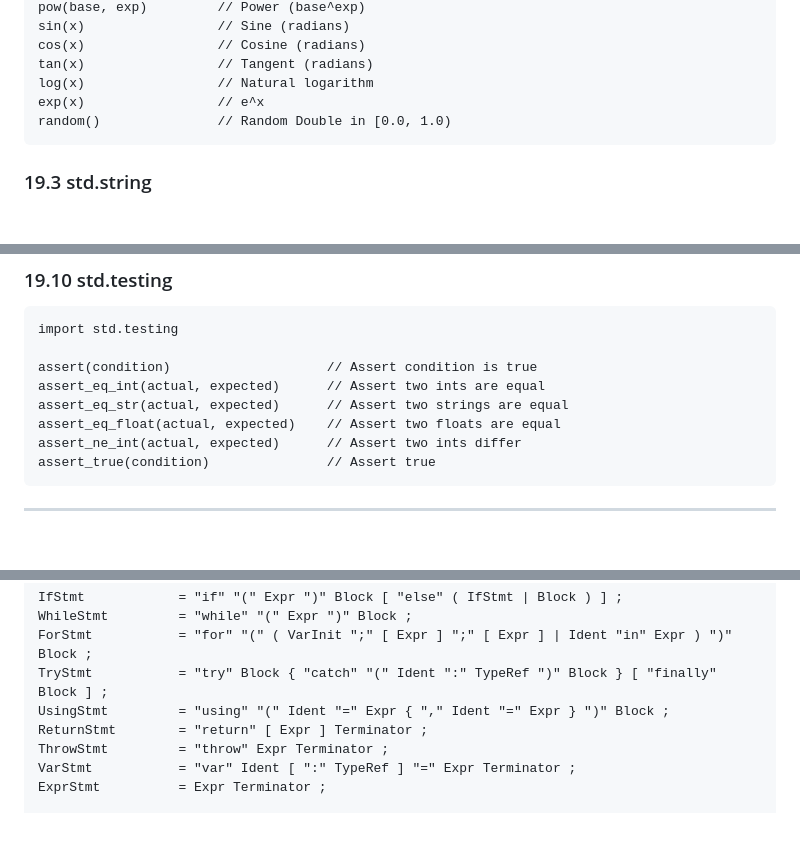
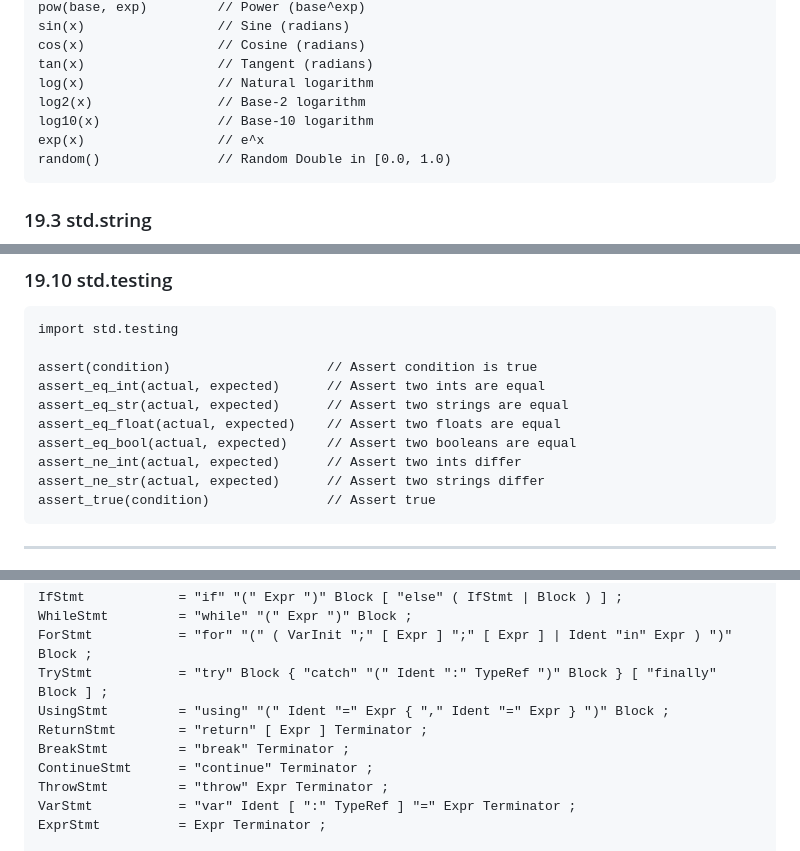
Before and after one commit to Ronmenator/Nex, a Markdown page: docs/NEX_LANGUAGE_REFERENCE.md, 3 parts joined by grey strips. Drawn GitHub-style; blank space fills up the shorter version.

````diff
--- a/docs/NEX_LANGUAGE_REFERENCE.md
+++ b/docs/NEX_LANGUAGE_REFERENCE.md
@@ -1648,6 +1646,8 @@ sin(x)                 // Sine (radians)
 cos(x)                 // Cosine (radians)
 tan(x)                 // Tangent (radians)
 log(x)                 // Natural logarithm
+log2(x)                // Base-2 logarithm
+log10(x)               // Base-10 logarithm
 exp(x)                 // e^x
 random()               // Random Double in [0.0, 1.0)
 ```
@@ -1759,7 +1759,9 @@ assert(condition)                    // Assert condition is true
 assert_eq_int(actual, expected)      // Assert two ints are equal
 assert_eq_str(actual, expected)      // Assert two strings are equal
 assert_eq_float(actual, expected)    // Assert two floats are equal
+assert_eq_bool(actual, expected)     // Assert two booleans are equal
 assert_ne_int(actual, expected)      // Assert two ints differ
+assert_ne_str(actual, expected)      // Assert two strings differ
 assert_true(condition)               // Assert true
 ```
 
@@ -3154,6 +3157,8 @@ ForStmt           = "for" "(" ( VarInit ";" [ Expr ] ";" [ Expr ] | Ident "in" E
 TryStmt           = "try" Block { "catch" "(" Ident ":" TypeRef ")" Block } [ "finally" Block ] ;
 UsingStmt         = "using" "(" Ident "=" Expr { "," Ident "=" Expr } ")" Block ;
 ReturnStmt        = "return" [ Expr ] Terminator ;
+BreakStmt         = "break" Terminator ;
+ContinueStmt      = "continue" Terminator ;
 ThrowStmt         = "throw" Expr Terminator ;
 VarStmt           = "var" Ident [ ":" TypeRef ] "=" Expr Terminator ;
 ExprStmt          = Expr Terminator ;
````
Also changed, not shown: other parts of docs/NEX_LANGUAGE_REFERENCE.md (+51 -20 lines).
